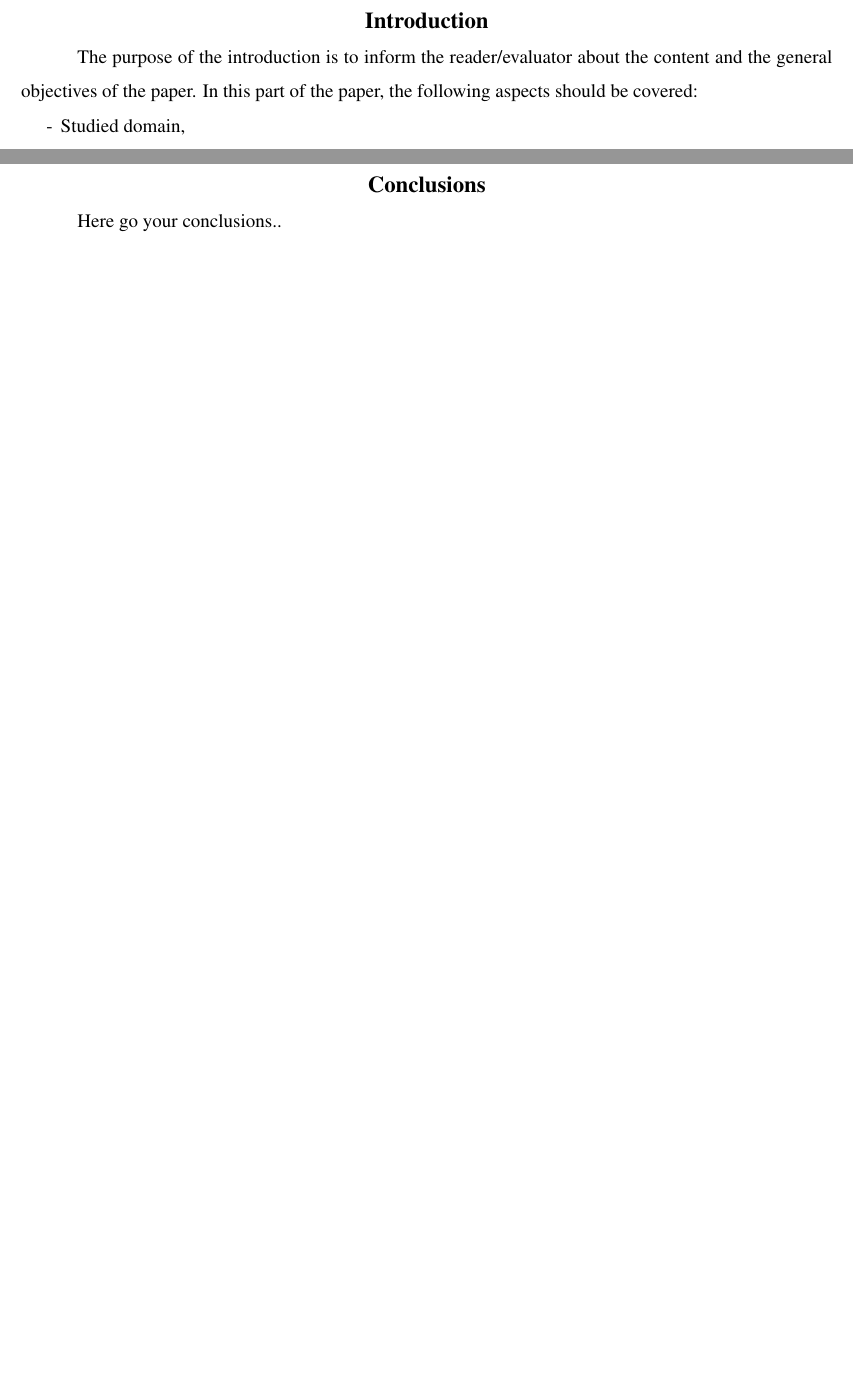
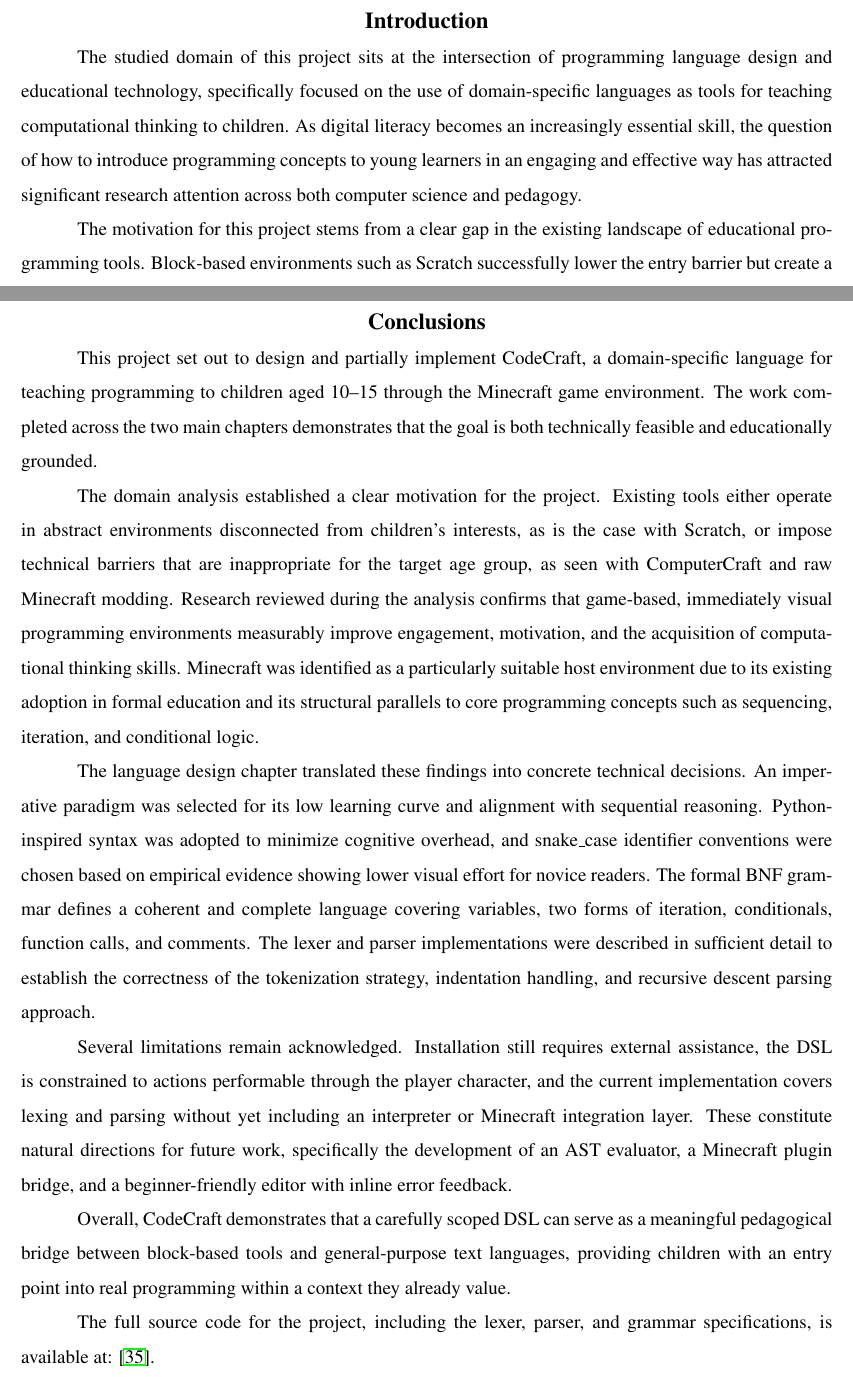
Before and after one commit to Makday/CodeCraft, a LaTeX thesis (docs/Report/main.tex, which reads docs/Report/tex_files/abstract.tex, docs/Report/tex_files/conclusion.tex, docs/Report/tex_files/introduction.tex): two parts of pages 4 and 16 of 25, joined at a grey line, cut so that both start at the same text, the shorter picture padded with empty space. The pictures show the PDF file docs/Report/main.pdf that the author committed with the source.

Commit message:
add conclusion and introduction

```diff
--- a/docs/Report/tex_files/abstract.tex
+++ b/docs/Report/tex_files/abstract.tex
@@ -4 +7,2 @@ According to our standards, the first paragraph of the abstract needs to contain
 
+The motivation for this project stems from the disconnect between traditional programming
@@ -24,2 +17,0 @@ Some of the things that can be included in the abstract are:
-    \hitem The purpose of the project,
-    \hitem The general objectives of it,
@@ -30,0 +19 @@ Some of the things that can be included in the abstract are:
+computational thinking.
--- a/docs/Report/tex_files/conclusion.tex
+++ b/docs/Report/tex_files/conclusion.tex
@@ -1,4 +1,23 @@
 \addcontentsline{toc}{chapter}{Conclusions}
 \chapter*{Conclusions}
 
-Here go your conclusions..
+This project set out to design and partially implement CodeCraft, a domain-specific language for teaching programming to children aged 10–15 through the Minecraft game environment.
+The work completed across the two main chapters demonstrates that the goal is both technically feasible and educationally grounded.
+
+The domain analysis established a clear motivation for the project.
+Existing tools either operate in abstract environments disconnected from children's interests, as is the case with Scratch, or impose technical barriers that are inappropriate for the target age group, as seen with ComputerCraft and raw Minecraft modding.
+Research reviewed during the analysis confirms that game-based, immediately visual programming environments measurably improve engagement, motivation, and the acquisition of computational thinking skills.
+Minecraft was identified as a particularly suitable host environment due to its existing adoption in formal education and its structural parallels to core programming concepts such as sequencing, iteration, and conditional logic.
+
+The language design chapter translated these findings into concrete technical decisions.
+An imperative paradigm was selected for its low learning curve and alignment with sequential reasoning.
+Python\-inspired syntax was adopted to minimize cognitive overhead, and snake\_case identifier conventions were chosen based on empirical evidence showing lower visual effort for novice readers.
+The formal BNF grammar defines a coherent and complete language covering variables, two forms of iteration, conditionals, function calls, and comments.
+The lexer and parser implementations were described in sufficient detail to establish the correctness of the tokenization strategy, indentation handling, and recursive descent parsing approach.
+
+Several limitations remain acknowledged. Installation still requires external assistance, the DSL is constrained to actions performable through the player character, and the current implementation covers lexing and parsing without yet including an interpreter or Minecraft integration layer.
+These constitute natural directions for future work, specifically the development of an AST evaluator, a Minecraft plugin bridge, and a beginner-friendly editor with inline error feedback.
+
+Overall, CodeCraft demonstrates that a carefully scoped DSL can serve as a meaningful pedagogical bridge between block-based tools and general-purpose text languages, providing children with an entry point into real programming within a context they already value.
+
+The full source code for the project, including the lexer, parser, and grammar specifications, is available at: \cite{codecraft_github}.
--- a/docs/Report/tex_files/introduction.tex
+++ b/docs/Report/tex_files/introduction.tex
@@ -1,14 +1,12 @@
 \addcontentsline{toc}{chapter}{Introduction}
 \chapter*{Introduction}
 
-The purpose of the introduction is to inform the reader/evaluator about the content and the general objectives of the paper.
-In this part of the paper, the following aspects should be covered:
+The studied domain of this project sits at the intersection of programming language design
+and educational technology, specifically focused on the use of domain-specific languages as
+tools for teaching computational thinking to children. As digital literacy becomes an
+increasingly essential skill, the question of how to introduce programming concepts to young
+learners in an engaging and effective way has attracted significant research attention across
+both computer science and pedagogy.
 
-\begin{itemize}
-    \hitem Studied domain,
-    \hitem Motivation for choosing the topic,
-    \hitem Degree of novelty / relevance of the topic or of the problem,
-    \hitem General objectives of the project,
-    \hitem Research methodologies that have been used,
-    \hitem A brief sneak peek to the content of the subsequent chapters.
-\end{itemize}
+The motivation for this project stems from a clear gap in the existing landscape of
+educational programming tools. Block-based environments such as Scratch successfully lower
@@ -16,0 +32 @@ The volume of the introduction usually is about 2-3 pages.
+toolchain, namely the lexer and parser.
@@ -16,0 +43,2 @@ The volume of the introduction usually is about 2-3 pages.
+requirements, the formal BNF grammar, and the implementation of the lexer and parser
+components. The report concludes with a summary of outcomes and directions for future work.
```
Also changed, not shown: docs/Report/tex_files/bibliography/bibliography.bib (+8 -0 lines), docs/Report/main.pdf, docs/Report/tex_files/abstract.tex (35 more changed lines), docs/Report/tex_files/introduction.tex (29 more changed lines).
